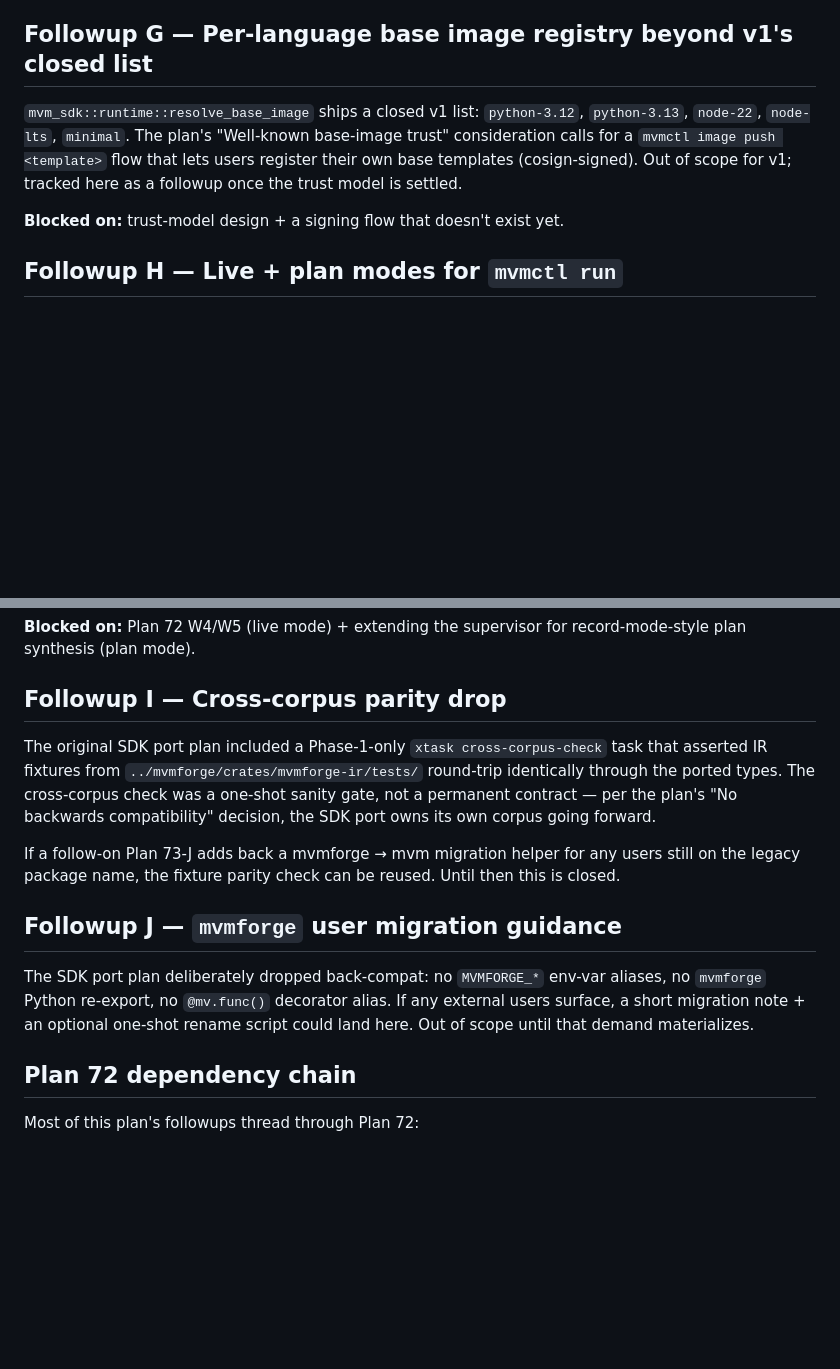
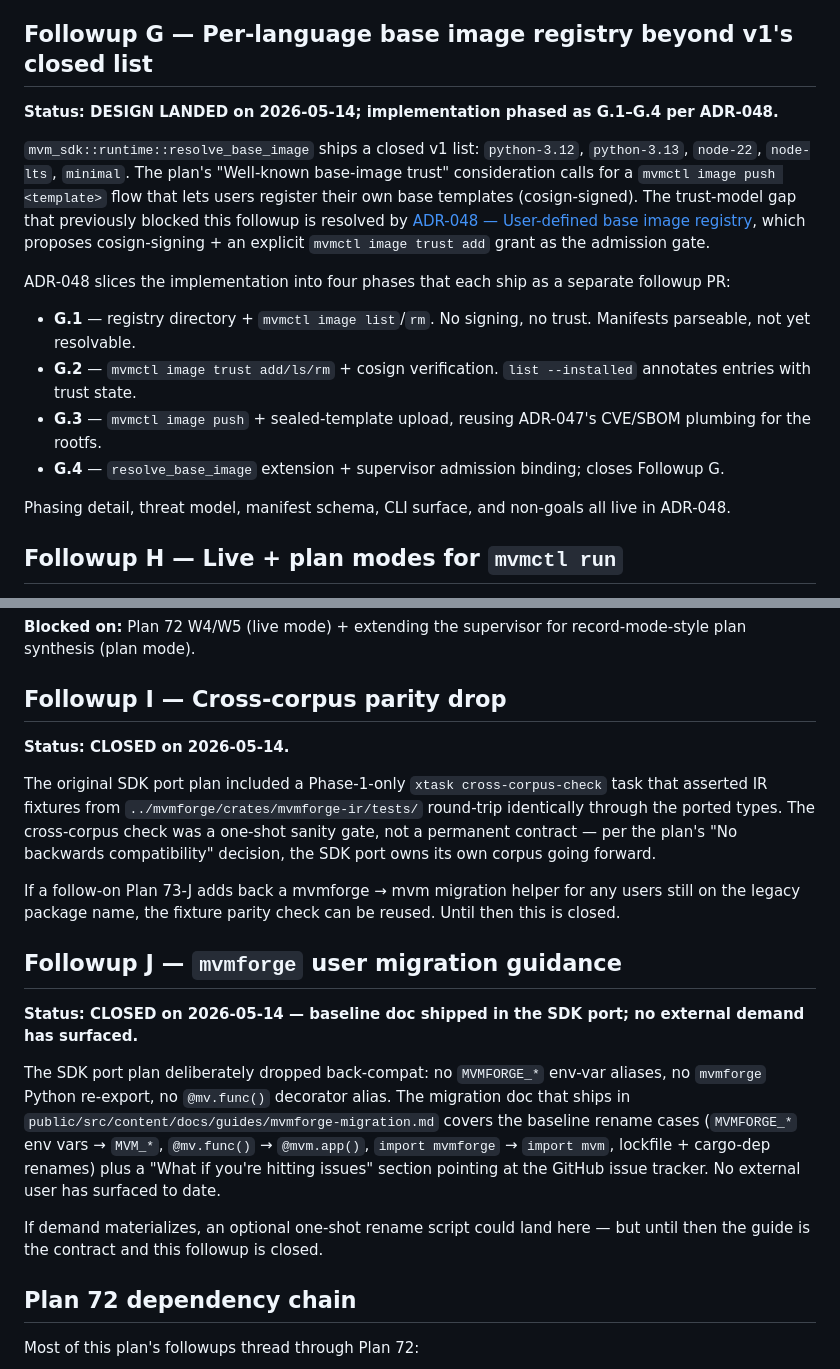
Before and after one commit to auser/mvm, a Markdown page: specs/plans/73-sdk-port-followups.md, 2 parts joined by grey strips. Drawn GitHub-style; blank space fills up the shorter version.

```diff
--- a/specs/plans/73-sdk-port-followups.md
+++ b/specs/plans/73-sdk-port-followups.md
@@ -167,15 +167,33 @@ because the v1 surface is functional without it.
 
 ## Followup G — Per-language base image registry beyond v1's closed list
 
+**Status: DESIGN LANDED on 2026-05-14; implementation phased as
+G.1–G.4 per ADR-048.**
+
 `mvm_sdk::runtime::resolve_base_image` ships a closed v1 list:
 `python-3.12`, `python-3.13`, `node-22`, `node-lts`, `minimal`.
 The plan's "Well-known base-image trust" consideration calls for
 a `mvmctl image push <template>` flow that lets users register
-their own base templates (cosign-signed). Out of scope for v1;
-tracked here as a followup once the trust model is settled.
+their own base templates (cosign-signed). The trust-model gap
+that previously blocked this followup is resolved by
+[ADR-048 — User-defined base image registry](../adrs/048-user-defined-base-image-registry.md),
+which proposes cosign-signing + an explicit
+`mvmctl image trust add` grant as the admission gate.
 
-**Blocked on:** trust-model design + a signing flow that doesn't
-exist yet.
+ADR-048 slices the implementation into four phases that each ship
+as a separate followup PR:
+
+- **G.1** — registry directory + `mvmctl image list`/`rm`. No
+  signing, no trust. Manifests parseable, not yet resolvable.
+- **G.2** — `mvmctl image trust add/ls/rm` + cosign verification.
+  `list --installed` annotates entries with trust state.
+- **G.3** — `mvmctl image push` + sealed-template upload, reusing
+  ADR-047's CVE/SBOM plumbing for the rootfs.
+- **G.4** — `resolve_base_image` extension + supervisor admission
+  binding; closes Followup G.
+
+Phasing detail, threat model, manifest schema, CLI surface, and
+non-goals all live in ADR-048.
 
 ## Followup H — Live + plan modes for `mvmctl run`
 
@@ -199,6 +217,8 @@ supervisor for record-mode-style plan synthesis (plan mode).
 
 ## Followup I — Cross-corpus parity drop
 
+**Status: CLOSED on 2026-05-14.**
+
 The original SDK port plan included a Phase-1-only
 `xtask cross-corpus-check` task that asserted IR fixtures from
 `../mvmforge/crates/mvmforge-ir/tests/` round-trip identically
@@ -213,11 +233,22 @@ fixture parity check can be reused. Until then this is closed.
 
 ## Followup J — `mvmforge` user migration guidance
 
+**Status: CLOSED on 2026-05-14 — baseline doc shipped in the SDK
+port; no external demand has surfaced.**
+
 The SDK port plan deliberately dropped back-compat: no
 `MVMFORGE_*` env-var aliases, no `mvmforge` Python re-export, no
-`@mv.func()` decorator alias. If any external users surface, a
-short migration note + an optional one-shot rename script could
-land here. Out of scope until that demand materializes.
+`@mv.func()` decorator alias. The migration doc that ships in
+`public/src/content/docs/guides/mvmforge-migration.md` covers the
+baseline rename cases (`MVMFORGE_*` env vars → `MVM_*`,
+`@mv.func()` → `@mvm.app()`, `import mvmforge` → `import mvm`,
+lockfile + cargo-dep renames) plus a "What if you're hitting
+issues" section pointing at the GitHub issue tracker. No external
+user has surfaced to date.
+
+If demand materializes, an optional one-shot rename script could
+land here — but until then the guide is the contract and this
+followup is closed.
 
 ## Plan 72 dependency chain
 
```
Also changed, not shown: specs/adrs/048-user-defined-base-image-registry.md (added, +418 -0 lines), 1 other file.
